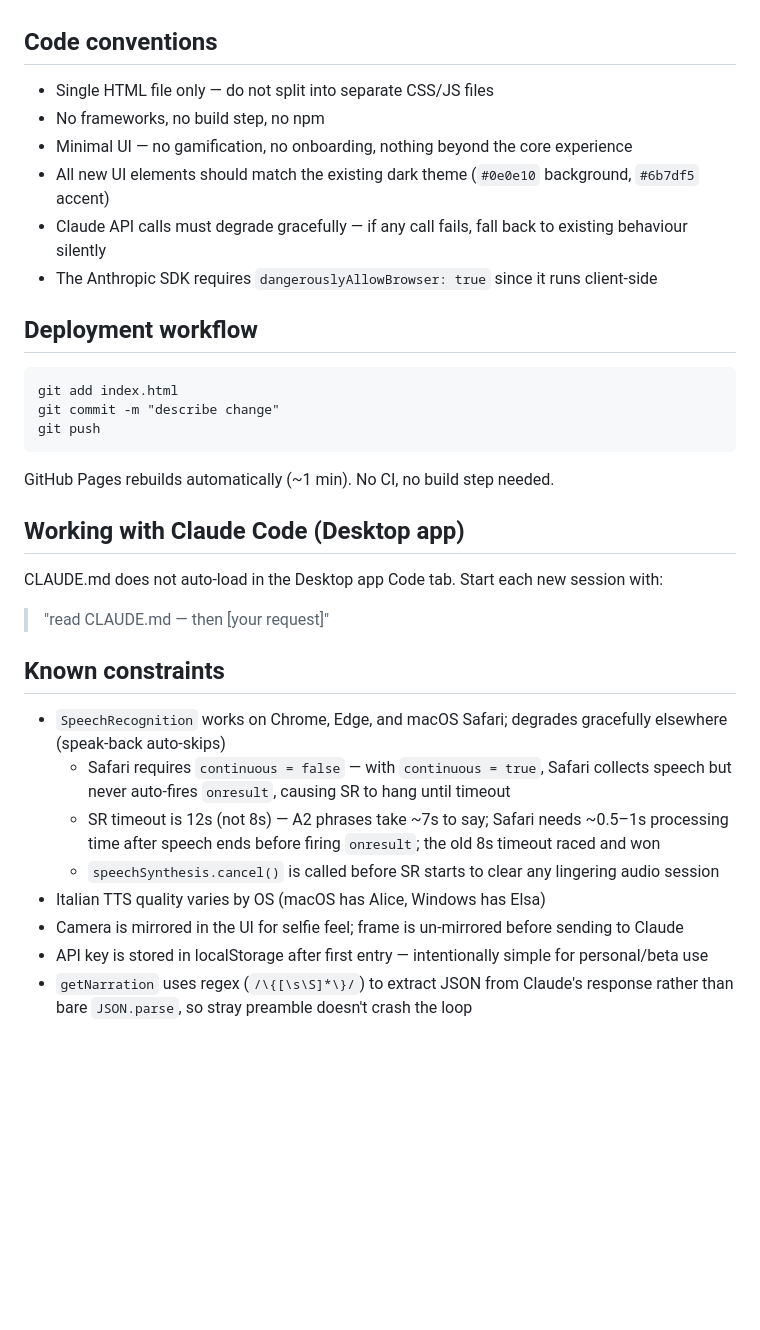
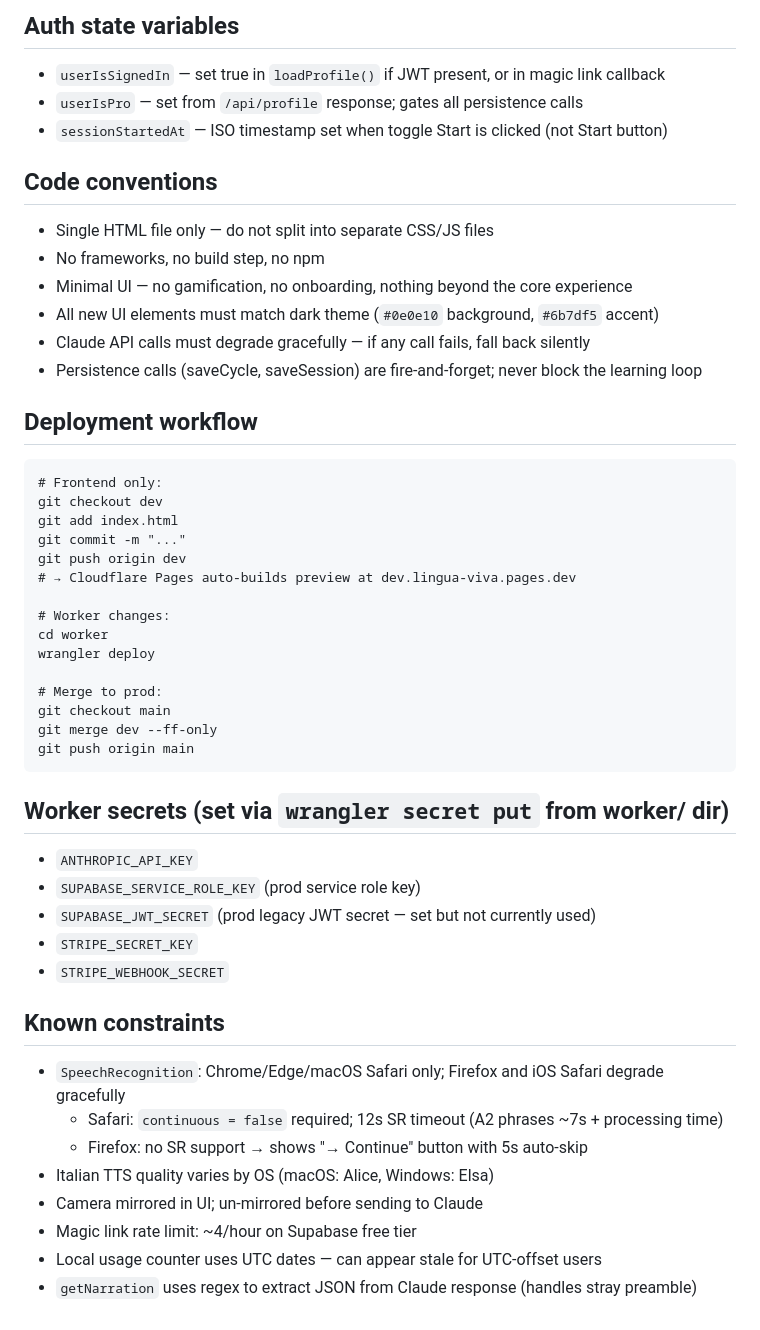
Before and after one commit to alexbellini/lingua-viva, a Markdown page: CLAUDE.md, the part around one of its changes. Rendered like a GitHub page; blank space fills up the shorter version.

````diff
--- a/CLAUDE.md
+++ b/CLAUDE.md
@@ -41,30 +67,48 @@ GitHub repo: https://github.com/alexbellini/lingua-viva
+## Auth state variables
+- `userIsSignedIn` — set true in `loadProfile()` if JWT present, or in magic link callback
+- `userIsPro` — set from `/api/profile` response; gates all persistence calls
+- `sessionStartedAt` — ISO timestamp set when toggle Start is clicked (not Start button)
 
 ## Code conventions
 - Single HTML file only — do not split into separate CSS/JS files
 - No frameworks, no build step, no npm
 - Minimal UI — no gamification, no onboarding, nothing beyond the core experience
-- All new UI elements should match the existing dark theme (`#0e0e10` background, `#6b7df5` accent)
-- Claude API calls must degrade gracefully — if any call fails, fall back to existing behaviour silently
-- The Anthropic SDK requires `dangerouslyAllowBrowser: true` since it runs client-side
+- All new UI elements must match dark theme (`#0e0e10` background, `#6b7df5` accent)
+- Claude API calls must degrade gracefully — if any call fails, fall back silently
+- Persistence calls (saveCycle, saveSession) are fire-and-forget; never block the learning loop
 
 ## Deployment workflow
 ```
+# Frontend only:
+git checkout dev
 git add index.html
-git commit -m "describe change"
-git push
+git commit -m "..."
+git push origin dev
+# → Cloudflare Pages auto-builds preview at dev.lingua-viva.pages.dev
+
+# Worker changes:
+cd worker
+wrangler deploy
+
+# Merge to prod:
+git checkout main
+git merge dev --ff-only
+git push origin main
 ```
-GitHub Pages rebuilds automatically (~1 min). No CI, no build step needed.
 
-## Working with Claude Code (Desktop app)
-CLAUDE.md does not auto-load in the Desktop app Code tab. Start each new session with:
-> "read CLAUDE.md — then [your request]"
+## Worker secrets (set via `wrangler secret put` from worker/ dir)
+- `ANTHROPIC_API_KEY`
+- `SUPABASE_SERVICE_ROLE_KEY` (prod service role key)
+- `SUPABASE_JWT_SECRET` (prod legacy JWT secret — set but not currently used)
+- `STRIPE_SECRET_KEY`
+- `STRIPE_WEBHOOK_SECRET`
 
 ## Known constraints
-- `SpeechRecognition` works on Chrome, Edge, and macOS Safari; degrades gracefully elsewhere (speak-back auto-skips)
-  - Safari requires `continuous = false` — with `continuous = true`, Safari collects speech but never auto-fires `onresult`, causing SR to hang until timeout
-  - SR timeout is 12s (not 8s) — A2 phrases take ~7s to say; Safari needs ~0.5–1s processing time after speech ends before firing `onresult`; the old 8s timeout raced and won
-  - `speechSynthesis.cancel()` is called before SR starts to clear any lingering audio session
-- Italian TTS quality varies by OS (macOS has Alice, Windows has Elsa)
-- Camera is mirrored in the UI for selfie feel; frame is un-mirrored before sending to Claude
-- API key is stored in localStorage after first entry — intentionally simple for personal/beta use
-- `getNarration` uses regex (`/\{[\s\S]*\}/`) to extract JSON from Claude's response rather than bare `JSON.parse`, so stray preamble doesn't crash the loop
+- `SpeechRecognition`: Chrome/Edge/macOS Safari only; Firefox and iOS Safari degrade gracefully
+  - Safari: `continuous = false` required; 12s SR timeout (A2 phrases ~7s + processing time)
+  - Firefox: no SR support → shows "→ Continue" button with 5s auto-skip
+- Italian TTS quality varies by OS (macOS: Alice, Windows: Elsa)
+- Camera mirrored in UI; un-mirrored before sending to Claude
+- Magic link rate limit: ~4/hour on Supabase free tier
+- Local usage counter uses UTC dates — can appear stale for UTC-offset users
+- `getNarration` uses regex to extract JSON from Claude response (handles stray preamble)
````
Also changed, not shown: other parts of CLAUDE.md (+52 -26 lines).
